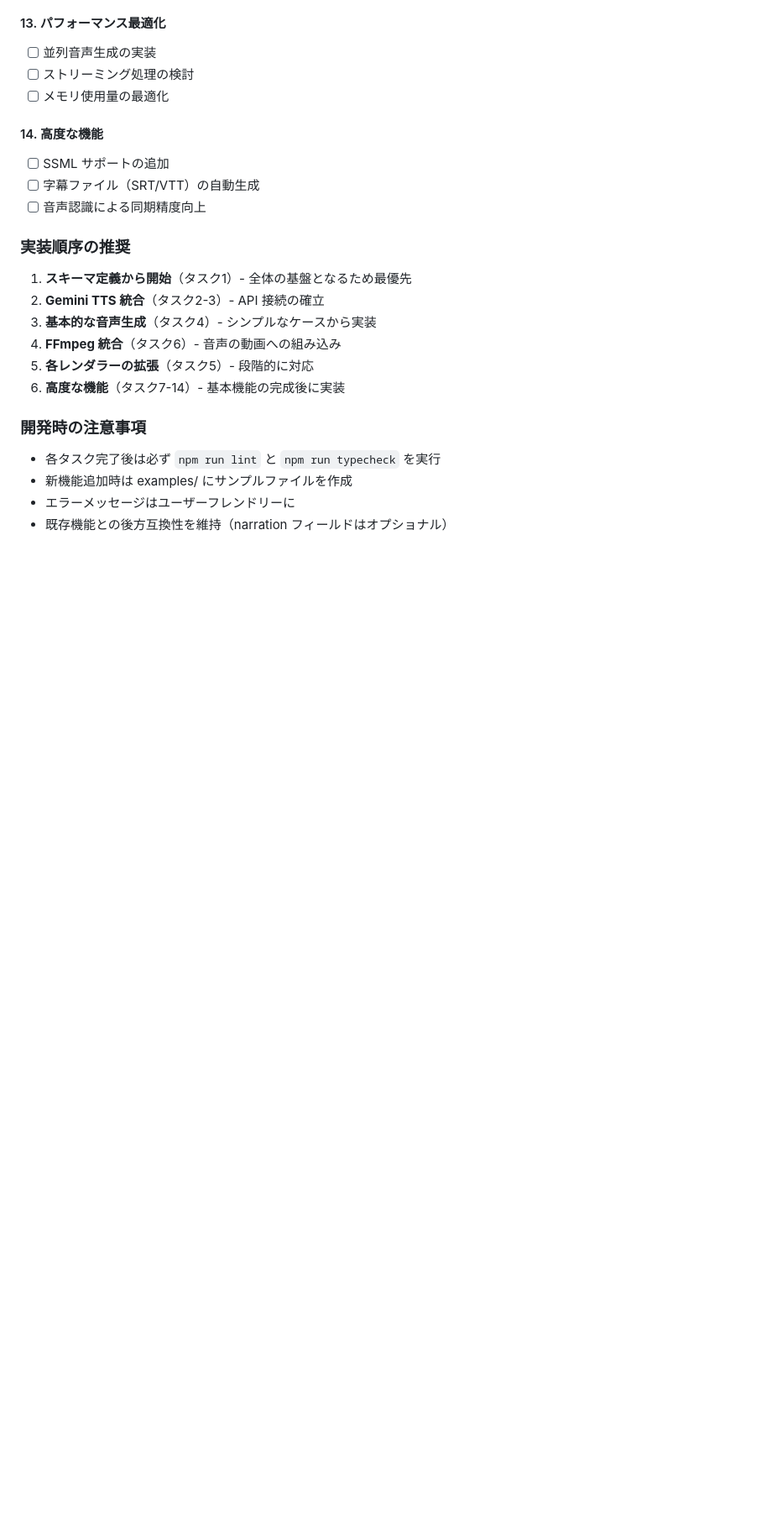
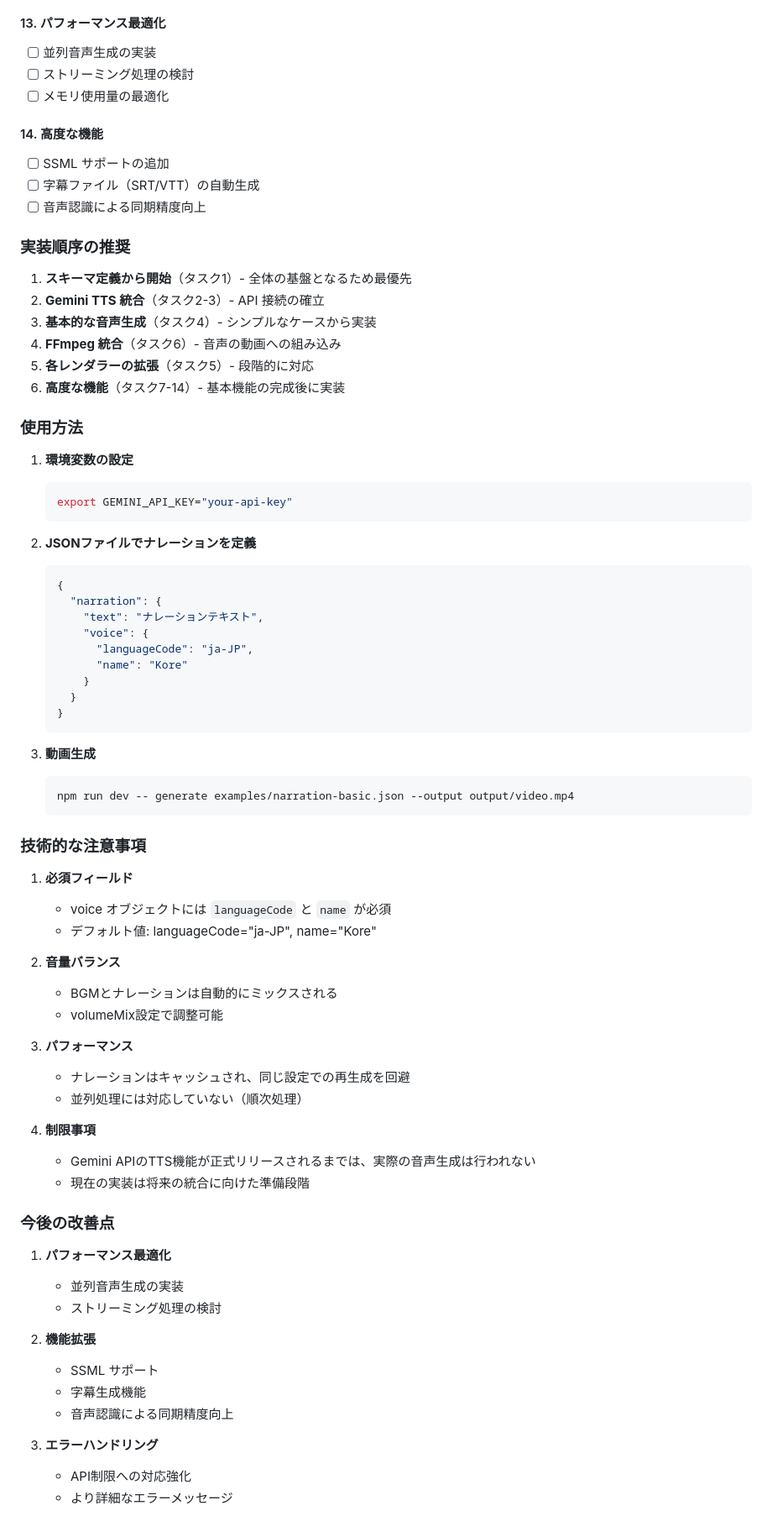
Before and after one commit to henteko/kumiki, a Markdown page: internal-docs/NARRATION_FEATURE.md, the part around one of its changes. Shown at 84% size. GitHub-like rendering; blank space fills up the shorter version.

````diff
--- a/internal-docs/NARRATION_FEATURE.md
+++ b/internal-docs/NARRATION_FEATURE.md
@@ -370,9 +401,60 @@
 5. **各レンダラーの拡張**（タスク5）- 段階的に対応
 6. **高度な機能**（タスク7-14）- 基本機能の完成後に実装
 
-### 開発時の注意事項
+### 使用方法
 
-- 各タスク完了後は必ず `npm run lint` と `npm run typecheck` を実行
-- 新機能追加時は examples/ にサンプルファイルを作成
-- エラーメッセージはユーザーフレンドリーに
-- 既存機能との後方互換性を維持（narration フィールドはオプショナル）
+1. **環境変数の設定**
+   ```bash
+   export GEMINI_API_KEY="your-api-key"
+   ```
+
+2. **JSONファイルでナレーションを定義**
+   ```json
+   {
+     "narration": {
+       "text": "ナレーションテキスト",
+       "voice": {
+         "languageCode": "ja-JP",
+         "name": "Kore"
+       }
+     }
+   }
+   ```
+
+3. **動画生成**
+   ```bash
+   npm run dev -- generate examples/narration-basic.json --output output/video.mp4
+   ```
+
+### 技術的な注意事項
+
+1. **必須フィールド**
+   - voice オブジェクトには `languageCode` と `name` が必須
+   - デフォルト値: languageCode="ja-JP", name="Kore"
+
+2. **音量バランス**
+   - BGMとナレーションは自動的にミックスされる
+   - volumeMix設定で調整可能
+
+3. **パフォーマンス**
+   - ナレーションはキャッシュされ、同じ設定での再生成を回避
+   - 並列処理には対応していない（順次処理）
+
+4. **制限事項**
+   - Gemini APIのTTS機能が正式リリースされるまでは、実際の音声生成は行われない
+   - 現在の実装は将来の統合に向けた準備段階
+
+### 今後の改善点
+
+1. **パフォーマンス最適化**
+   - 並列音声生成の実装
+   - ストリーミング処理の検討
+
+2. **機能拡張**
+   - SSML サポート
+   - 字幕生成機能
+   - 音声認識による同期精度向上
+
+3. **エラーハンドリング**
+   - API制限への対応強化
+   - より詳細なエラーメッセージ
````
Also changed, not shown: other parts of internal-docs/NARRATION_FEATURE.md (+65 -34 lines).
